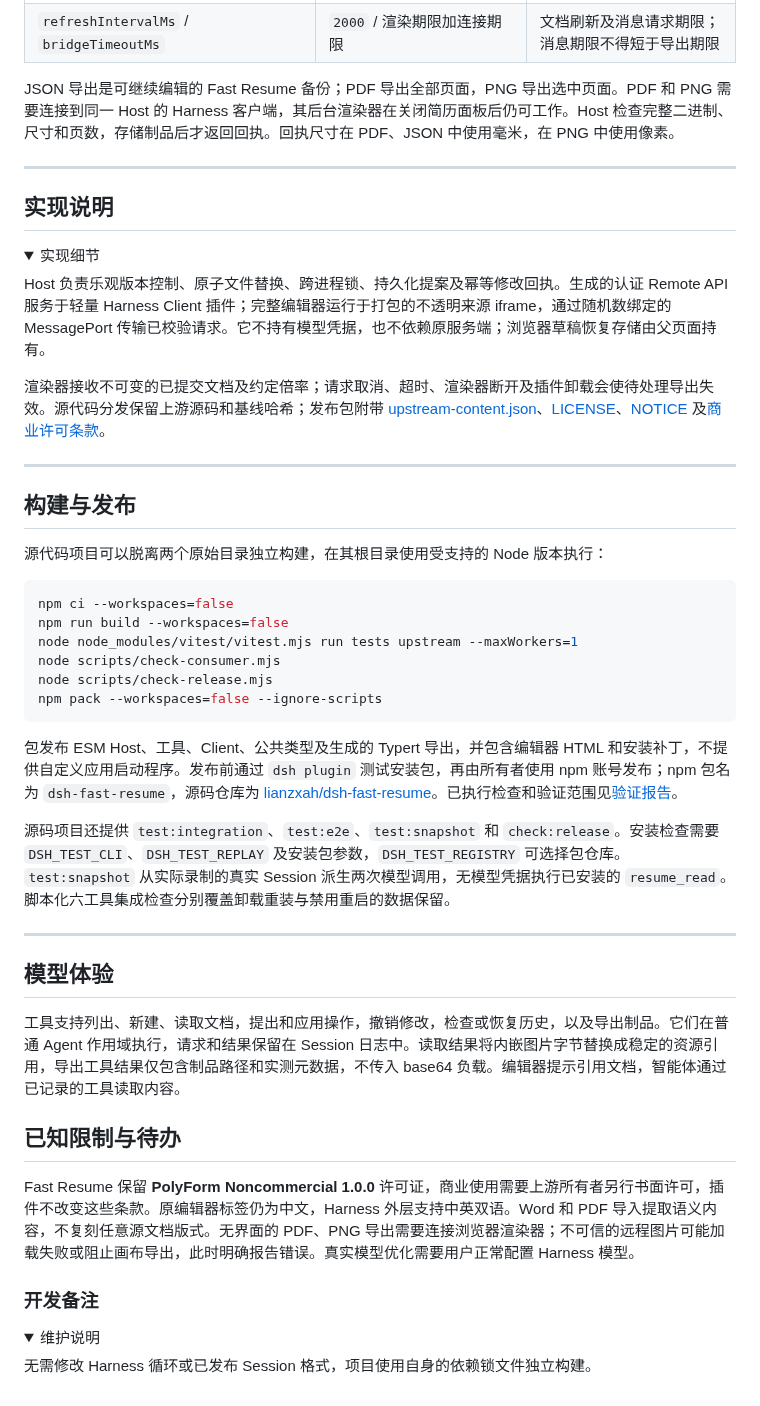
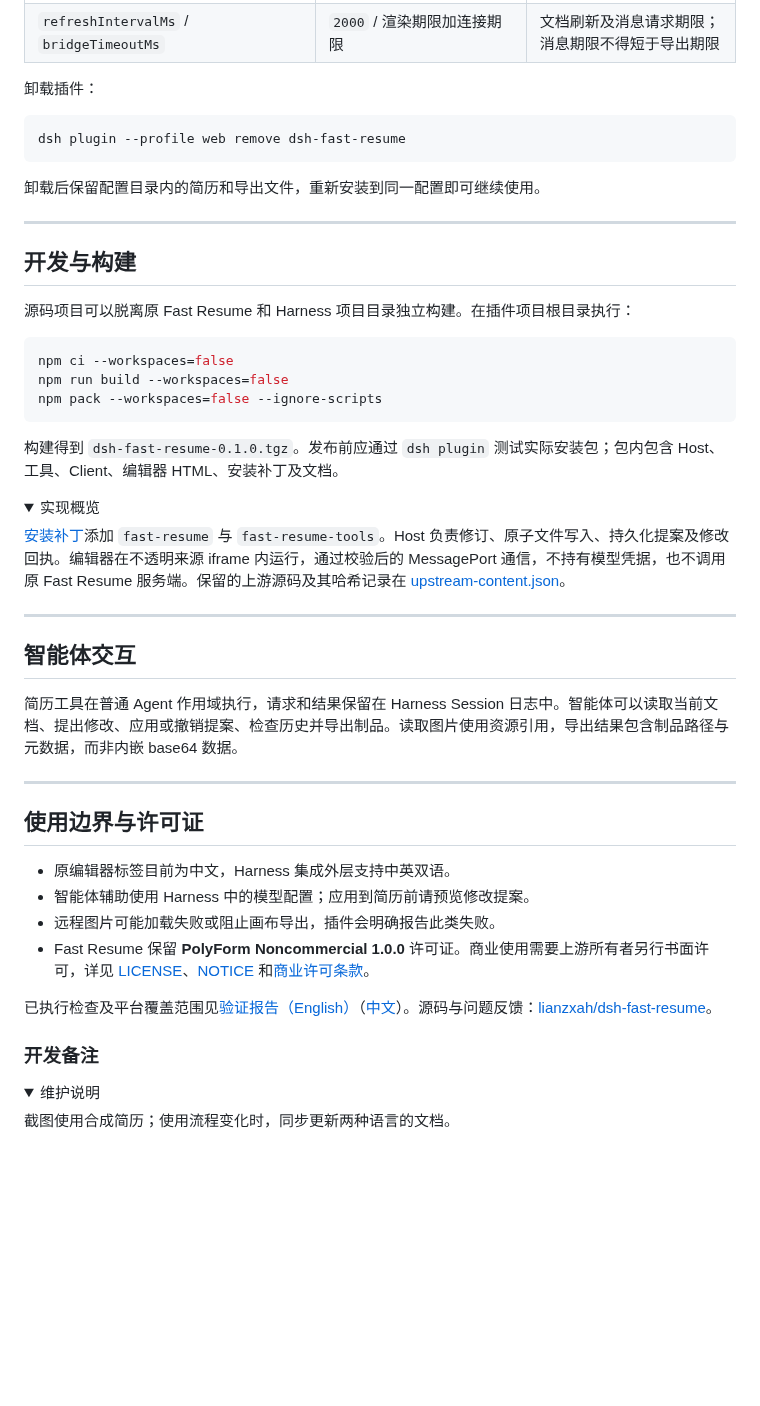
Before and after one commit to lianzxah/dsh-fast-resume, a Markdown page: README.zh.md, the part around one of its changes. Drawn GitHub-style; folded sections open; blank space fills up the shorter version.

````diff
--- a/README.zh.md
+++ b/README.zh.md
@@ -76,53 +147,56 @@ dsh plugin --profile web add dsh-fast-resume@0.1.0
 | `frameConnectTimeoutMs` / `rendererPollIntervalMs` | `15000` / `1000` | 编辑器连接期限及后台渲染轮询；轮询必须短于租约 |
 | `refreshIntervalMs` / `bridgeTimeoutMs` | `2000` / 渲染期限加连接期限 | 文档刷新及消息请求期限；消息期限不得短于导出期限 |
 
-JSON 导出是可继续编辑的 Fast Resume 备份；PDF 导出全部页面，PNG 导出选中页面。PDF 和 PNG 需要连接到同一 Host 的 Harness 客户端，其后台渲染器在关闭简历面板后仍可工作。Host 检查完整二进制、尺寸和页数，存储制品后才返回回执。回执尺寸在 PDF、JSON 中使用毫米，在 PNG 中使用像素。
+</details>
+
+卸载插件：
+
+```sh
+dsh plugin --profile web remove dsh-fast-resume
+```
+
+卸载后保留配置目录内的简历和导出文件，重新安装到同一配置即可继续使用。
 
 -----
 
 <a id="understand-the-implementation"></a>
-## 实现说明
+## 开发与构建
+
+源码项目可以脱离原 Fast Resume 和 Harness 项目目录独立构建。在插件项目根目录执行：
+
+```sh
+npm ci --workspaces=false
+npm run build --workspaces=false
+npm pack --workspaces=false --ignore-scripts
+```
+
+构建得到 `dsh-fast-resume-0.1.0.tgz`。发布前应通过 `dsh plugin` 测试实际安装包；包内包含 Host、工具、Client、编辑器 HTML、安装补丁及文档。
 
 <details>
-<summary>实现细节</summary>
+<summary>实现概览</summary>
 
-Host 负责乐观版本控制、原子文件替换、跨进程锁、持久化提案及幂等修改回执。生成的认证 Remote API 服务于轻量 Harness Client 插件；完整编辑器运行于打包的不透明来源 iframe，通过随机数绑定的 MessagePort 传输已校验请求。它不持有模型凭据，也不依赖原服务端；浏览器草稿恢复存储由父页面持有。
-
-渲染器接收不可变的已提交文档及约定倍率；请求取消、超时、渲染器断开及插件卸载会使待处理导出失效。源代码分发保留上游源码和基线哈希；发布包附带 [upstream-content.json](upstream-content.json)、[LICENSE](LICENSE)、[NOTICE](NOTICE) 及[商业许可条款](COMMERCIAL_LICENSE.md)。
+[安装补丁](cordis.patch.yml)添加 `fast-resume` 与 `fast-resume-tools`。Host 负责修订、原子文件写入、持久化提案及修改回执。编辑器在不透明来源 iframe 内运行，通过校验后的 MessagePort 通信，不持有模型凭据，也不调用原 Fast Resume 服务端。保留的上游源码及其哈希记录在 [upstream-content.json](upstream-content.json)。
 
 </details>
 
 -----
 
-<a id="build-and-publish"></a>
-## 构建与发布
+<a id="model-experience"></a>
+## 智能体交互
 
-源代码项目可以脱离两个原始目录独立构建，在其根目录使用受支持的 Node 版本执行：
-
-```sh
-npm ci --workspaces=false
-npm run build --workspaces=false
-node node_modules/vitest/vitest.mjs run tests upstream --maxWorkers=1
-node scripts/check-consumer.mjs
-node scripts/check-release.mjs
-npm pack --workspaces=false --ignore-scripts
-```
-
-包发布 ESM Host、工具、Client、公共类型及生成的 Typert 导出，并包含编辑器 HTML 和安装补丁，不提供自定义应用启动程序。发布前通过 `dsh plugin` 测试安装包，再由所有者使用 npm 账号发布；npm 包名为 `dsh-fast-resume`，源码仓库为 [lianzxah/dsh-fast-resume](https://github.com/lianzxah/dsh-fast-resume)。已执行检查和验证范围见[验证报告](docs/verification.zh.md)。
-
-源码项目还提供 `test:integration`、`test:e2e`、`test:snapshot` 和 `check:release`。安装检查需要 `DSH_TEST_CLI`、`DSH_TEST_REPLAY` 及安装包参数，`DSH_TEST_REGISTRY` 可选择包仓库。`test:snapshot` 从实际录制的真实 Session 派生两次模型调用，无模型凭据执行已安装的 `resume_read`。脚本化六工具集成检查分别覆盖卸载重装与禁用重启的数据保留。
+简历工具在普通 Agent 作用域执行，请求和结果保留在 Harness Session 日志中。智能体可以读取当前文档、提出修改、应用或撤销提案、检查历史并导出制品。读取图片使用资源引用，导出结果包含制品路径与元数据，而非内嵌 base64 数据。
 
 -----
 
-<a id="model-experience"></a>
-## 模型体验
+<a id="known-limitations-and-deferred-work"></a>
+## 使用边界与许可证
 
-工具支持列出、新建、读取文档，提出和应用操作，撤销修改，检查或恢复历史，以及导出制品。它们在普通 Agent 作用域执行，请求和结果保留在 Session 日志中。读取结果将内嵌图片字节替换成稳定的资源引用，导出工具结果仅包含制品路径和实测元数据，不传入 base64 负载。编辑器提示引用文档，智能体通过已记录的工具读取内容。
+- 原编辑器标签目前为中文，Harness 集成外层支持中英双语。
+- 智能体辅助使用 Harness 中的模型配置；应用到简历前请预览修改提案。
+- 远程图片可能加载失败或阻止画布导出，插件会明确报告此类失败。
+- Fast Resume 保留 **PolyForm Noncommercial 1.0.0** 许可证。商业使用需要上游所有者另行书面许可，详见 [LICENSE](LICENSE)、[NOTICE](NOTICE) 和[商业许可条款](COMMERCIAL_LICENSE.md)。
 
-<a id="known-limitations-and-deferred-work"></a>
-## 已知限制与待办
-
-Fast Resume 保留 **PolyForm Noncommercial 1.0.0** 许可证，商业使用需要上游所有者另行书面许可，插件不改变这些条款。原编辑器标签仍为中文，Harness 外层支持中英双语。Word 和 PDF 导入提取语义内容，不复刻任意源文档版式。无界面的 PDF、PNG 导出需要连接浏览器渲染器；不可信的远程图片可能加载失败或阻止画布导出，此时明确报告错误。真实模型优化需要用户正常配置 Harness 模型。
+已执行检查及平台覆盖范围见[验证报告（English）](docs/verification.md)（[中文](docs/verification.zh.md)）。源码与问题反馈：[lianzxah/dsh-fast-resume](https://github.com/lianzxah/dsh-fast-resume)。
 
 <a id="dev-note"></a>
 ### 开发备注
@@ -130,6 +204,6 @@ Fast Resume 保留 **PolyForm Noncommercial 1.0.0** 许可证，商业使用需
 <details>
 <summary>维护说明</summary>
 
-无需修改 Harness 循环或已发布 Session 格式，项目使用自身的依赖锁文件独立构建。
+截图使用合成简历；使用流程变化时，同步更新两种语言的文档。
 
 </details>
````
Also changed, not shown: other parts of README.zh.md (+92 -21 lines), README.md (+119 -45 lines), docs/images/resume-editor.jpg (added), docs/images/resume-workspace.jpg (added), docs/images/version-history.jpg (added), 1 other file.
